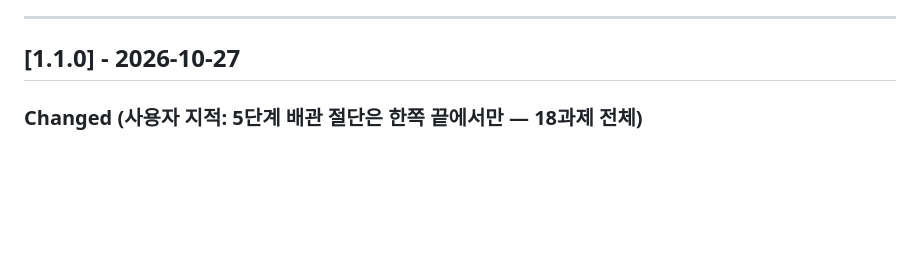
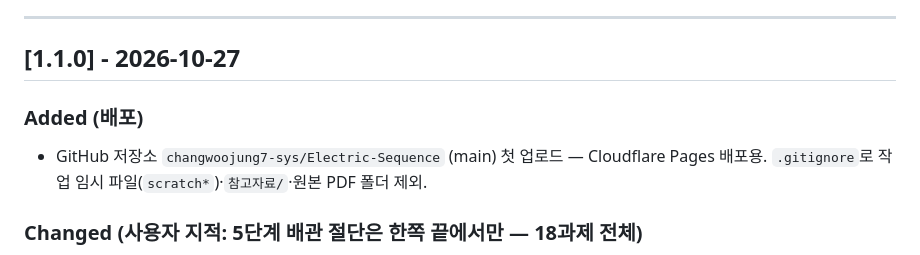
Before and after one commit to changwoojung7-sys/Electric-Sequence, a Markdown page: changelog.md, the part around the change. Rendered like a GitHub page; blank space fills up the shorter version.

Commit message:
changelog: GitHub 첫 업로드 기록
Co-Authored-By: Claude Opus 5.5 <noreply@anthropic.com>

```diff
--- a/changelog.md
+++ b/changelog.md
@@ -7,6 +7,9 @@ The format is based on [Keep a Changelog](https://keepachangelog.com/en/1.1.0/).
 ---
 
 ## [1.1.0] - 2026-10-27
+
+### Added (배포)
+- GitHub 저장소 `changwoojung7-sys/Electric-Sequence` (main) 첫 업로드 — Cloudflare Pages 배포용. `.gitignore`로 작업 임시 파일(`scratch*`)·`참고자료/`·원본 PDF 폴더 제외.
 
 ### Changed (사용자 지적: 5단계 배관 절단은 한쪽 끝에서만 — 18과제 전체)
 - 배관마다 **한쪽은 연결만, 반대쪽 끝에서만 밀착 재단**하도록 다시 구성 (이전: 양쪽 끝 모두 재단).
```
